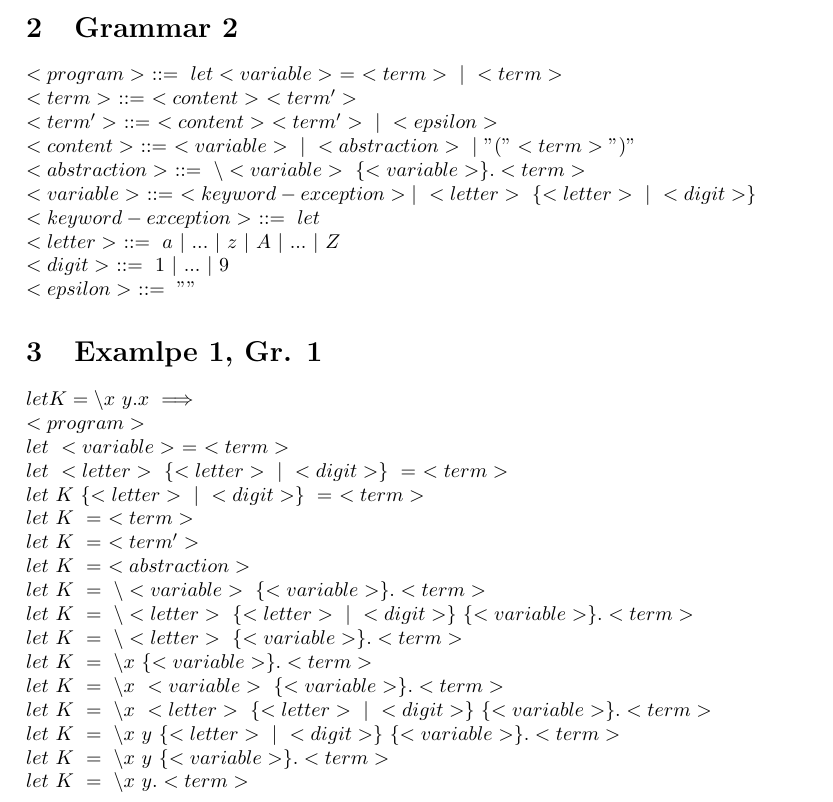
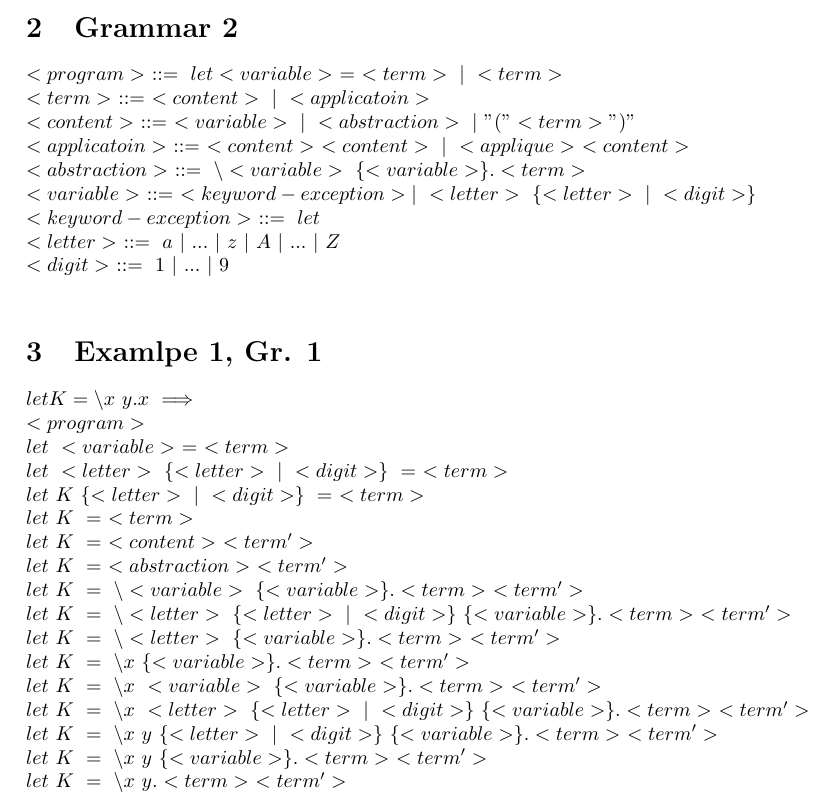
Before and after one commit to Niksen111/homeworks-sem-4, a LaTeX problem sheet (8Homework/LambdaGrammar/Lambda Grammar/main.tex): part of page 1 of 2, cut so that both start at the same text. Compiled offline with pdfLaTeX.

Commit message:
fix: fixed applique

```diff
--- a/8Homework/LambdaGrammar/Lambda Grammar/main.tex
+++ b/8Homework/LambdaGrammar/Lambda Grammar/main.tex
@@ -26,15 +26,14 @@ $
 \section{Grammar 2}
 $
 <program>\ ::=\ let <variable>\ =\ <term>\ |\ <term> \\
-<term>\ ::=\ <content>\ <term'> \\
-<term'>\ ::=\ <content>\ <term'>\ |\ <epsilon> \\
+<term>\ ::=\ <content>\ |\ <applicatoin> \\
 <content>\ ::=\ <variable>\ |\ <abstraction>\ |\ "(" <term> ")" \\
+<applicatoin>\ ::=\ <content>\ <content>\ |\ <applique>\ <content> \\
 <abstraction>\ ::=\ \backslash <variable>\ \{<variable>\}.<term> \\
 <variable>\ ::=\ <keyword-exception> |\ <letter>\ \{<letter>\ |\ <digit>\} \\
 <keyword-exception>\ ::=\ let \\
 <letter>\ ::=\ a\ |\ ...\ |\ z\ |\ A\ |\ ...\ |\ Z \\
 <digit>\ ::=\ 1\ |\ ...\ |\ 9 \\
-<epsilon>\ ::=\ ""
 $
 \section{Examlpe 1, Gr. 1}
 $
@@ -44,17 +43,17 @@ let\ <variable>\ =\ <term> \\
 let\ <letter>\ \{<letter>\ |\ <digit>\}\ =\ <term> \\
 let\ K\ \{<letter>\ |\ <digit>\}\ =\ <term> \\
 let\ K\ =\ <term> \\
-let\ K\ =\ <term'> \\
-let\ K\ =\ <abstraction> \\
-let\ K\ =\ \backslash <variable>\ \{<variable>\}.<term> \\
-let\ K\ =\ \backslash <letter>\ \{<letter>\ |\ <digit>\}\ \{<variable>\}.<term> \\
-let\ K\ =\ \backslash <letter>\ \{<variable>\}.<term> \\
-let\ K\ =\ \backslash x\ \{<variable>\}.<term> \\
-let\ K\ =\ \backslash x\ <variable>\ \{<variable>\}.<term> \\
-let\ K\ =\ \backslash x\ <letter>\ \{<letter>\ |\ <digit>\}\ \{<variable>\}.<term> \\
-let\ K\ =\ \backslash x\ y\ \{<letter>\ |\ <digit>\}\ \{<variable>\}.<term> \\
-let\ K\ =\ \backslash x\ y\ \{<variable>\}.<term> \\
-let\ K\ =\ \backslash x\ y.<term> \\
+let\ K\ =\ <content>\ <term'> \\
+let\ K\ =\ <abstraction>\ <term'> \\
+let\ K\ =\ \backslash <variable>\ \{<variable>\}.<term>\ <term'> \\
+let\ K\ =\ \backslash <letter>\ \{<letter>\ |\ <digit>\}\ \{<variable>\}.<term>\ <term'> \\
+let\ K\ =\ \backslash <letter>\ \{<variable>\}.<term>\ <term'> \\
+let\ K\ =\ \backslash x\ \{<variable>\}.<term>\ <term'> \\
+let\ K\ =\ \backslash x\ <variable>\ \{<variable>\}.<term>\ <term'> \\
+let\ K\ =\ \backslash x\ <letter>\ \{<letter>\ |\ <digit>\}\ \{<variable>\}.<term>\ <term'> \\
+let\ K\ =\ \backslash x\ y\ \{<letter>\ |\ <digit>\}\ \{<variable>\}.<term>\ <term'> \\
+let\ K\ =\ \backslash x\ y\ \{<variable>\}.<term>\ <term'> \\
+let\ K\ =\ \backslash x\ y.<term>\ <term'> \\
 let\ K\ =\ \backslash x\ y.<term'> \\
 let\ K\ =\ \backslash x\ y.<variable> \\
 let\ K\ =\ \backslash x\ y.<letter>\ \{<letter>\ |\ <digit>\} \\
```
Also changed, not shown: 8Homework/LambdaGrammar/Lambda Grammar/Lambda_Grammar.pdf.
